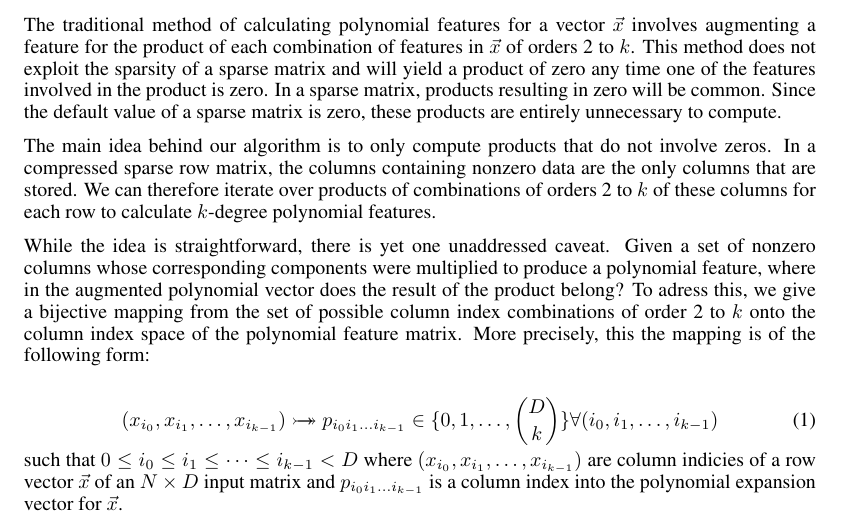
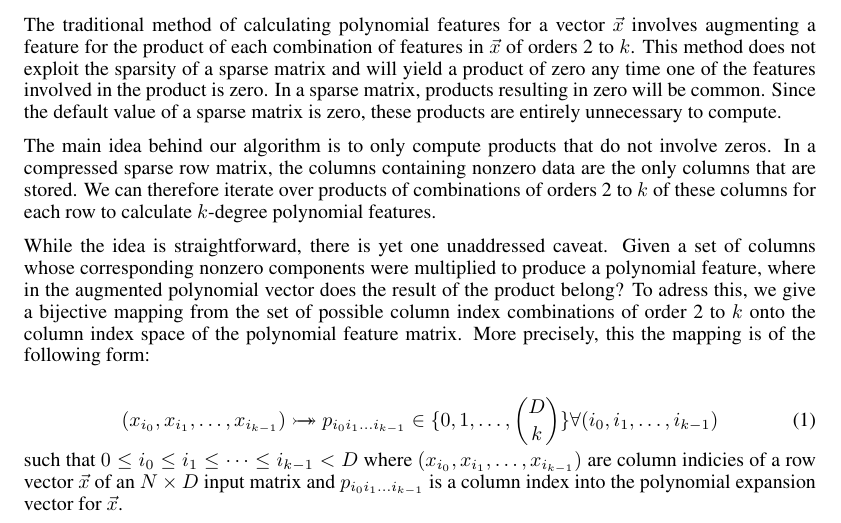
Before and after one commit to AWNystrom/SparseInteraction, a LaTeX paper (paper/workshop/sparse_poly.tex): part of page 1 of 6, cut so that both start at the same text. Compiled offline with LaTeX, dvips and Ghostscript.

Commit message:
swapped a word

```diff
--- a/paper/workshop/sparse_poly.tex
+++ b/paper/workshop/sparse_poly.tex
@@ -67,7 +67,7 @@ In a compressed sparse row matrix, the columns containing nonzero data are the o
 We can therefore iterate over products of combinations of orders 2 to $k$ of these columns for each row to calculate $k$-degree polynomial features.
 
 While the idea is straightforward, there is yet one unaddressed caveat.
-Given a set of nonzero columns whose corresponding components were multiplied to produce a polynomial feature, where in the augmented polynomial vector does the result of the product belong?
+Given a set of columns whose corresponding nonzero components were multiplied to produce a polynomial feature, where in the augmented polynomial vector does the result of the product belong?
 To adress this, we give a bijective mapping from the set of possible column index combinations of order 2 to $k$ onto the column index space of the polynomial feature matrix.
 More precisely, this the mapping is of the following form:
 
```
Also changed, not shown: paper/workshop/sparse_poly.pdf.
